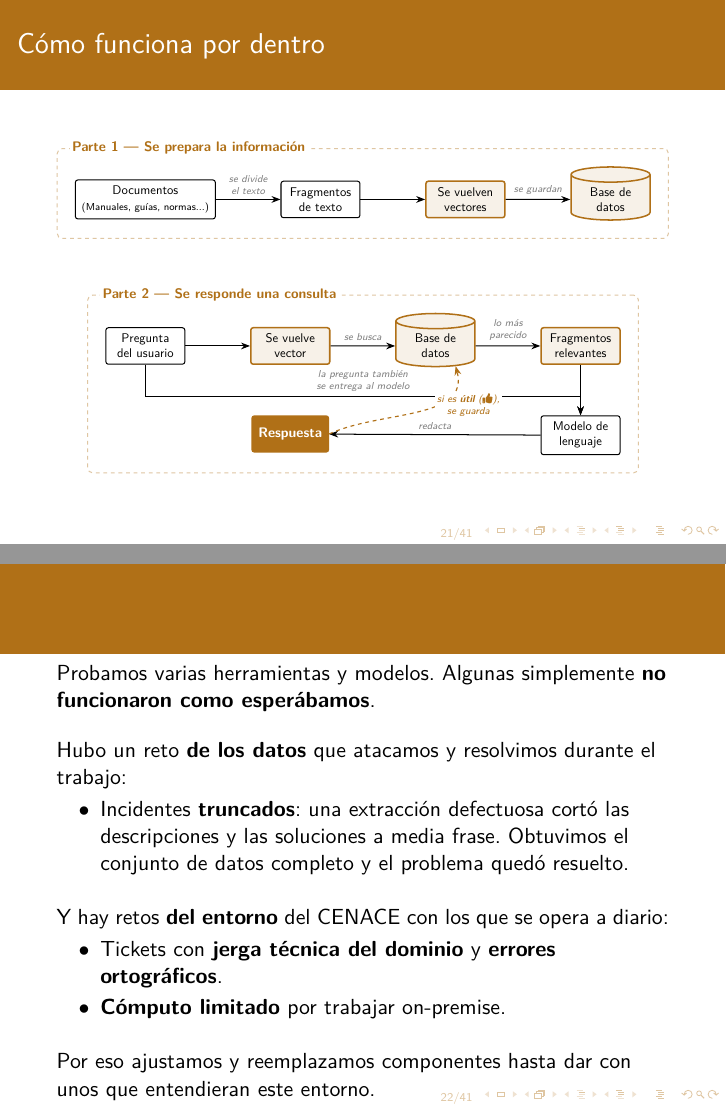
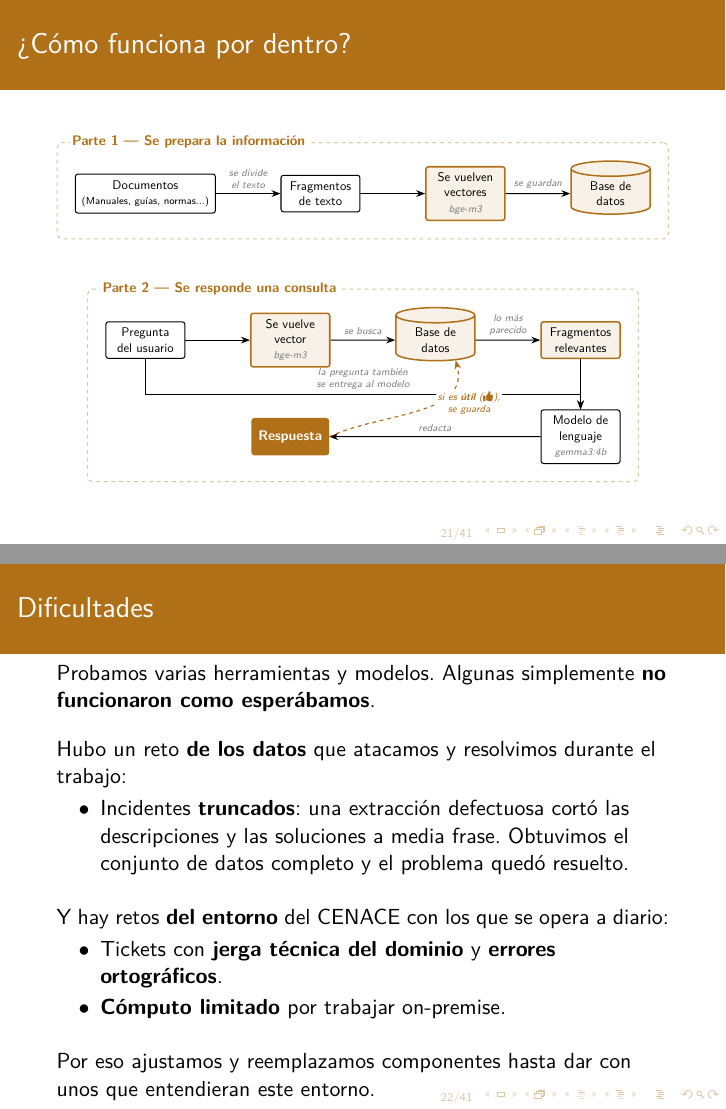
Before and after one commit to anmerino-pnd/LaTeX-files, LaTeX slides (cenace/main.tex): pages 21 and 22 of 41, joined at a grey line. Compiled offline with pdfLaTeX.

Commit message:
detalles finales

```diff
--- a/cenace/main.tex
+++ b/cenace/main.tex
@@ -545,7 +545,7 @@ INVENTAR. Es la base de la confianza en un entorno técnico.
 [Contesta: QUÉ (en lenguaje humano).]
 }
 
-\begin{frame}{Cómo funciona por dentro}
+\begin{frame}{\textquestiondown Cómo funciona por dentro?}
 \begin{center}
 \resizebox{\textwidth}{!}{%
 \begin{tikzpicture}[
@@ -573,7 +573,7 @@ INVENTAR. Es la base de la confianza en un entorno técnico.
 % ---------- PARTE 1 — INGESTA ----------
 \node[caja] (docs)   {Documentos\\\scriptsize(Manuales, guías, normas...)};
 \node[caja, right=1.8cm of docs] (frag) {Fragmentos\\de texto};
-\node[clave, right=1.8cm of frag] (num1) {Se vuelven\\vectores};
+\node[clave, right=1.8cm of frag] (num1) {Se vuelven\\vectores\\{\scriptsize\itshape\textcolor{gray}{bge-m3}}};
 \node[draw=structure.fg, cylinder, shape border rotate=90, aspect=0.3,
       fill=structure.fg!10, very thick, minimum height=1.4cm, minimum width=2.2cm,
       align=center, right=1.8cm of num1] (db1) {Base de\\datos};
@@ -591,12 +591,12 @@ INVENTAR. Es la base de la confianza en un entorno técnico.
 
 % ---------- PARTE 2 — CONSULTA ----------
 \node[caja, below=3.0cm of docs] (preg) {Pregunta\\del usuario};
-\node[clave, right=1.8cm of preg] (num2) {Se vuelve\\vector};
+\node[clave, right=1.8cm of preg] (num2) {Se vuelve\\vector\\{\scriptsize\itshape\textcolor{gray}{bge-m3}}};
 \node[draw=structure.fg, cylinder, shape border rotate=90, aspect=0.3,
       fill=structure.fg!10, very thick, minimum height=1.4cm, minimum width=2.2cm,
       align=center, right=1.8cm of num2] (db2) {Base de\\datos};
 \node[clave, right=1.8cm of db2] (rel) {Fragmentos\\relevantes};
-\node[caja, below=1.4cm of rel] (mll) {Modelo de\\lenguaje};
+\node[caja, below=1.4cm of rel] (mll) {Modelo de\\lenguaje\\{\scriptsize\itshape\textcolor{gray}{gemma3:4b}}};
 \node[final, below=1.4cm of num2] (resp) {Respuesta};
 
 \draw[flecha] (preg) -- (num2);
@@ -637,7 +637,7 @@ INVENTAR. Es la base de la confianza en un entorno técnico.
 
 
 % --- Lámina 14: El camino no fue recto (tropiezos técnicos condensados) ---
-\begin{frame}
+\begin{frame}{Dificultades}
 Probamos varias herramientas y modelos. Algunas simplemente
 \textbf{no funcionaron como esperábamos}.
 
```
Also changed, not shown: cenace/main.tex (4 more changed lines).
